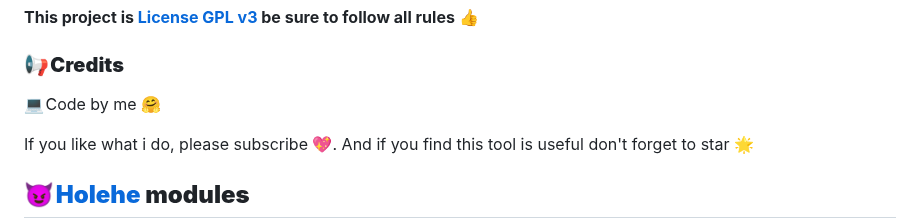
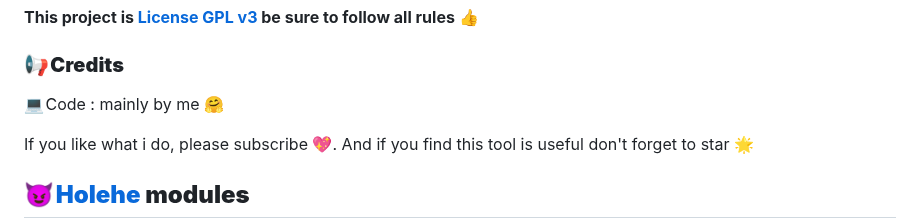
Before and after one commit to N0rz3/Zehef, a Markdown page: README.md, the part around the change. GitHub-like rendering.

```diff
--- a/README.md
+++ b/README.md
@@ -106,7 +106,7 @@ option:
 
 ### **📢 Credits**
 
-💻 Code by me 🤗
+💻 Code : mainly by me 🤗
 
 If you like what i do, please subscribe 💖. And if you find this tool is useful don't forget to star 🌟
 
```
